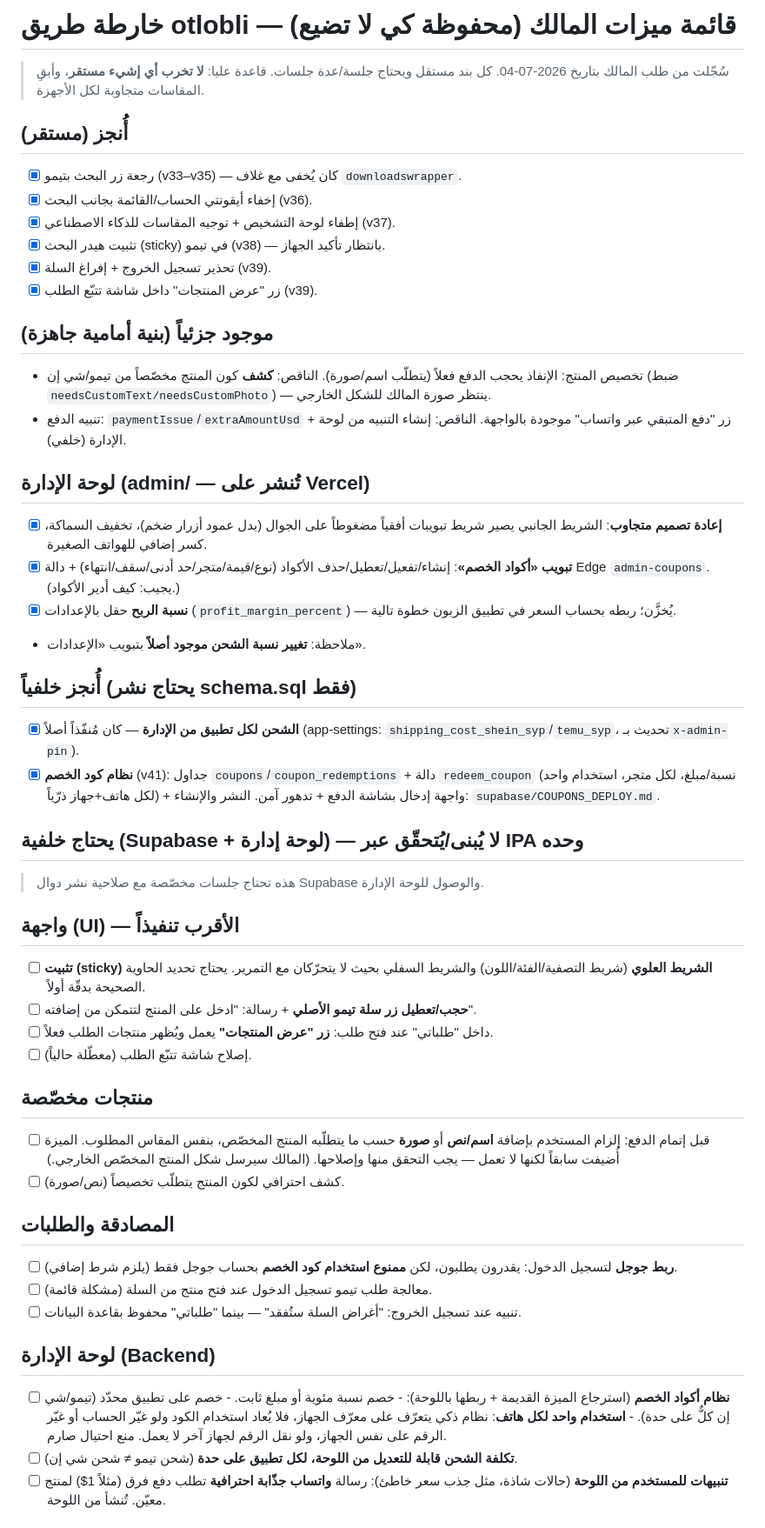
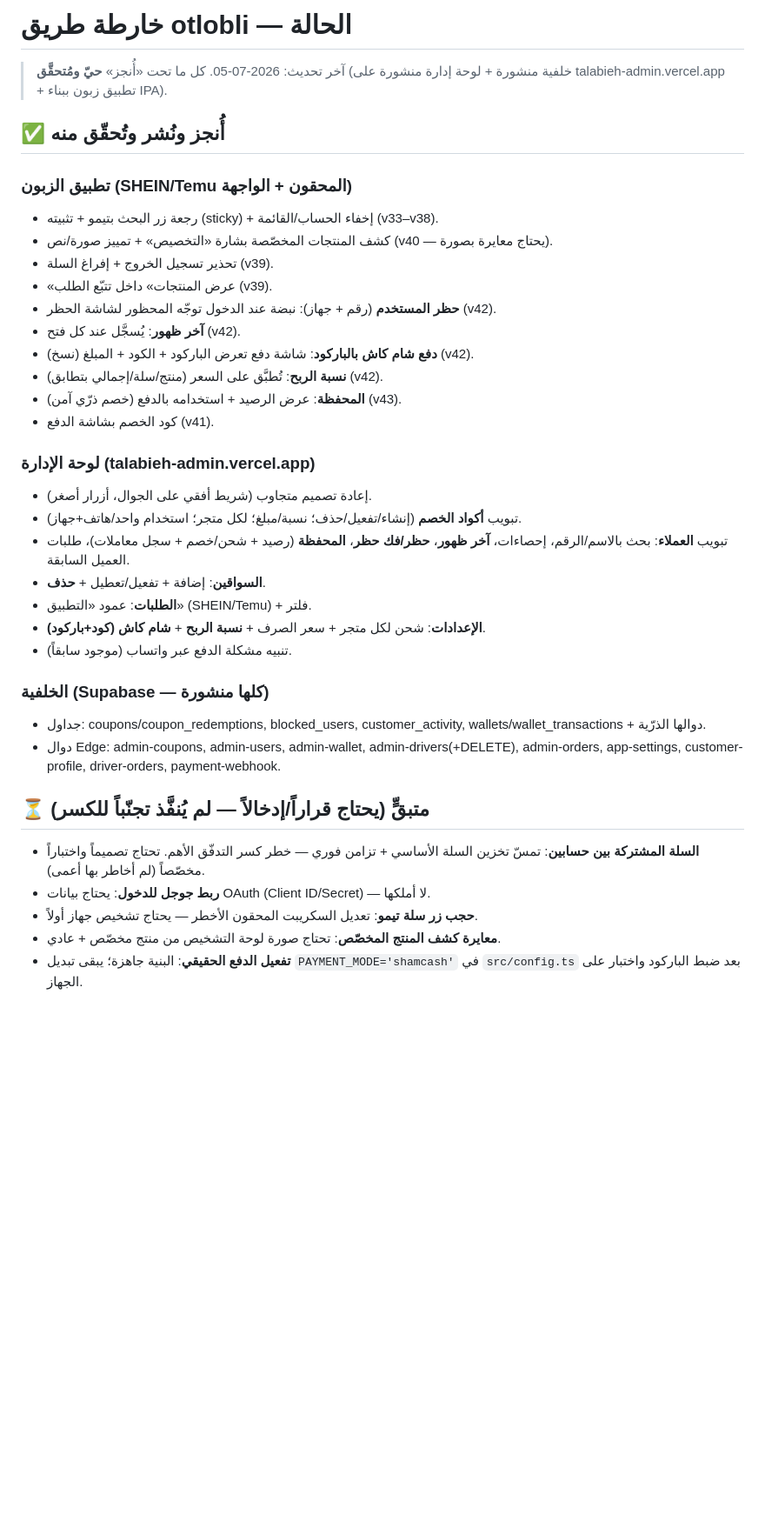
Before and after one commit to m7madv/otlobli, a Markdown page: ROADMAP.md, the part around one of its changes. Shown at 87% size. Drawn GitHub-style; blank space fills up the shorter version.

Commit message:
docs: تحديث ROADMAP بحالة v42/v43 وكل الميزات المنشورة
Co-Authored-By: Claude Opus 4.8 <noreply@anthropic.com>

```diff
--- a/ROADMAP.md
+++ b/ROADMAP.md
@@ -1,69 +1,43 @@
-# خارطة طريق otlobli — قائمة ميزات المالك (محفوظة كي لا تضيع)
+# خارطة طريق otlobli — الحالة
 
-> سُجّلت من طلب المالك بتاريخ 2026-07-04. كل بند مستقل ويحتاج جلسة/عدة جلسات.
-> قاعدة عليا: **لا تخرب أي إشيء مستقر**، وأبقِ المقاسات متجاوبة لكل الأجهزة.
+> آخر تحديث: 2026-07-05. كل ما تحت «أُنجز» **حيّ ومُتحقَّق** (خلفية منشورة +
+> لوحة إدارة منشورة على talabieh-admin.vercel.app + تطبيق زبون ببناء IPA).
 
-## أُنجز (مستقر)
-- [x] رجعة زر البحث بتيمو (v33–v35) — كان يُخفى مع غلاف `downloadswrapper`.
-- [x] إخفاء أيقونتي الحساب/القائمة بجانب البحث (v36).
-- [x] إطفاء لوحة التشخيص + توجيه المقاسات للذكاء الاصطناعي (v37).
-- [x] تثبيت هيدر البحث (sticky) في تيمو (v38) — بانتظار تأكيد الجهاز.
-- [x] تحذير تسجيل الخروج + إفراغ السلة (v39).
-- [x] زر "عرض المنتجات" داخل شاشة تتبّع الطلب (v39).
+## ✅ أُنجز ونُشر وتُحقّق منه
+### تطبيق الزبون (SHEIN/Temu المحقون + الواجهة)
+- رجعة زر البحث بتيمو + تثبيته (sticky) + إخفاء الحساب/القائمة (v33–v38).
+- كشف المنتجات المخصّصة بشارة «التخصيص» + تمييز صورة/نص (v40 — يحتاج معايرة بصورة).
+- تحذير تسجيل الخروج + إفراغ السلة (v39).
+- «عرض المنتجات» داخل تتبّع الطلب (v39).
+- **حظر المستخدم** (رقم + جهاز): نبضة عند الدخول توجّه المحظور لشاشة الحظر (v42).
+- **آخر ظهور**: يُسجَّل عند كل فتح (v42).
+- **دفع شام كاش بالباركود**: شاشة دفع تعرض الباركود + الكود + المبلغ (نسخ) (v42).
+- **نسبة الربح**: تُطبَّق على السعر (منتج/سلة/إجمالي بتطابق) (v42).
+- **المحفظة**: عرض الرصيد + استخدامه بالدفع (خصم ذرّي آمن) (v43).
+- كود الخصم بشاشة الدفع (v41).
 
-## موجود جزئياً (بنية أمامية جاهزة)
-- تخصيص المنتج: الإنفاذ يحجب الدفع فعلاً (يتطلّب اسم/صورة). الناقص: **كشف**
-  كون المنتج مخصّصاً من تيمو/شي إن (ضبط `needsCustomText/needsCustomPhoto`) —
-  ينتظر صورة المالك للشكل الخارجي.
-- تنبيه الدفع: `paymentIssue`/`extraAmountUsd` + زر "دفع المتبقي عبر واتساب"
-  موجودة بالواجهة. الناقص: إنشاء التنبيه من لوحة الإدارة (خلفي).
+### لوحة الإدارة (talabieh-admin.vercel.app)
+- إعادة تصميم متجاوب (شريط أفقي على الجوال، أزرار أصغر).
+- تبويب **أكواد الخصم** (إنشاء/تفعيل/حذف؛ نسبة/مبلغ؛ لكل متجر؛ استخدام واحد/هاتف+جهاز).
+- تبويب **العملاء**: بحث بالاسم/الرقم، إحصاءات، **آخر ظهور**، **حظر/فك حظر**،
+  **المحفظة** (رصيد + شحن/خصم + سجل معاملات)، طلبات العميل السابقة.
+- **السواقين**: إضافة + تفعيل/تعطيل + **حذف**.
+- **الطلبات**: عمود «التطبيق» (SHEIN/Temu) + فلتر.
+- **الإعدادات**: شحن لكل متجر + سعر الصرف + **نسبة الربح** + **شام كاش (كود+باركود)**.
+- تنبيه مشكلة الدفع عبر واتساب (موجود سابقاً).
 
-## لوحة الإدارة (admin/ — تُنشر على Vercel)
-- [x] **إعادة تصميم متجاوب**: الشريط الجانبي يصير شريط تبويبات أفقياً مضغوطاً
-      على الجوال (بدل عمود أزرار ضخم)، تخفيف السماكة، كسر إضافي للهواتف الصغيرة.
-- [x] **تبويب «أكواد الخصم»**: إنشاء/تفعيل/تعطيل/حذف الأكواد (نوع/قيمة/متجر/حد
-      أدنى/سقف/انتهاء) + دالة Edge `admin-coupons`. (يجيب: كيف أدير الأكواد.)
-- [x] **نسبة الربح** حقل بالإعدادات (`profit_margin_percent`) — يُخزَّن؛ ربطه
-      بحساب السعر في تطبيق الزبون خطوة تالية.
-- ملاحظة: **تغيير نسبة الشحن موجود أصلاً** بتبويب «الإعدادات».
+### الخلفية (Supabase — كلها منشورة)
+- جداول: coupons/coupon_redemptions, blocked_users, customer_activity,
+  wallets/wallet_transactions + دوالها الذرّية.
+- دوال Edge: admin-coupons, admin-users, admin-wallet, admin-drivers(+DELETE),
+  admin-orders, app-settings, customer-profile, driver-orders, payment-webhook.
 
-## أُنجز خلفياً (يحتاج نشر schema.sql فقط)
-- [x] **الشحن لكل تطبيق من الإدارة** — كان مُنفّذاً أصلاً (app-settings:
-      `shipping_cost_shein_syp`/`temu_syp`، تحديث بـ`x-admin-pin`).
-- [x] **نظام كود الخصم** (v41): جداول `coupons`/`coupon_redemptions` + دالة
-      `redeem_coupon` (نسبة/مبلغ، لكل متجر، استخدام واحد لكل هاتف+جهاز ذرّياً)
-      + واجهة إدخال بشاشة الدفع + تدهور آمن. النشر والإنشاء: `supabase/COUPONS_DEPLOY.md`.
+## ⏳ متبقٍّ (يحتاج قراراً/إدخالاً — لم يُنفَّذ تجنّباً للكسر)
+- **السلة المشتركة بين حسابين**: تمسّ تخزين السلة الأساسي + تزامن فوري — خطر
+  كسر التدفّق الأهم. تحتاج تصميماً واختباراً مخصّصاً (لم أخاطر بها أعمى).
+- **ربط جوجل للدخول**: يحتاج بيانات OAuth (Client ID/Secret) — لا أملكها.
+- **حجب زر سلة تيمو**: تعديل السكريبت المحقون الأخطر — يحتاج تشخيص جهاز أولاً.
+- **معايرة كشف المنتج المخصّص**: تحتاج صورة لوحة التشخيص من منتج مخصّص + عادي.
+- **تفعيل الدفع الحقيقي**: البنية جاهزة؛ يبقى تبديل `PAYMENT_MODE='shamcash'`
+  في `src/config.ts` بعد ضبط الباركود واختبار على الجهاز.
 
-## يحتاج خلفية (Supabase + لوحة إدارة) — لا يُبنى/يُتحقّق عبر IPA وحده
-> هذه تحتاج جلسات مخصّصة مع صلاحية نشر دوال Supabase والوصول للوحة الإدارة.
-
-## واجهة (UI) — الأقرب تنفيذاً
-- [ ] **تثبيت (sticky) الشريط العلوي** (شريط التصفية/الفئة/اللون) والشريط السفلي
-      بحيث لا يتحرّكان مع التمرير. يحتاج تحديد الحاوية الصحيحة بدقّة أولاً.
-- [ ] **حجب/تعطيل زر سلة تيمو الأصلي** + رسالة: "ادخل على المنتج لتتمكن من إضافته".
-- [ ] داخل "طلباتي" عند فتح طلب: **زر "عرض المنتجات"** يعمل ويُظهر منتجات الطلب فعلاً.
-- [ ] إصلاح شاشة تتبّع الطلب (معطّلة حالياً).
-
-## منتجات مخصّصة
-- [ ] قبل إتمام الدفع: إلزام المستخدم بإضافة **اسم/نص** أو **صورة** حسب ما يتطلّبه
-      المنتج المخصّص، بنفس المقاس المطلوب. الميزة أُضيفت سابقاً لكنها لا تعمل —
-      يجب التحقق منها وإصلاحها. (المالك سيرسل شكل المنتج المخصّص الخارجي.)
-- [ ] كشف احترافي لكون المنتج يتطلّب تخصيصاً (نص/صورة).
-
-## المصادقة والطلبات
-- [ ] **ربط جوجل** لتسجيل الدخول: يقدرون يطلبون، لكن **ممنوع استخدام كود الخصم**
-      بحساب جوجل فقط (يلزم شرط إضافي).
-- [ ] معالجة طلب تيمو تسجيل الدخول عند فتح منتج من السلة (مشكلة قائمة).
-- [ ] تنبيه عند تسجيل الخروج: "أغراض السلة ستُفقد" — بينما "طلباتي" محفوظ بقاعدة البيانات.
-
-## لوحة الإدارة (Backend)
-- [ ] **نظام أكواد الخصم** (استرجاع الميزة القديمة + ربطها باللوحة):
-      - خصم نسبة مئوية أو مبلغ ثابت.
-      - خصم على تطبيق محدّد (تيمو/شي إن كلٌّ على حدة).
-      - **استخدام واحد لكل هاتف**: نظام ذكي يتعرّف على معرّف الجهاز، فلا يُعاد
-        استخدام الكود ولو غيّر الحساب أو غيّر الرقم على نفس الجهاز، ولو نقل الرقم
-        لجهاز آخر لا يعمل. منع احتيال صارم.
-- [ ] **تكلفة الشحن قابلة للتعديل من اللوحة، لكل تطبيق على حدة** (شحن تيمو ≠ شحن شي إن).
-- [ ] **تنبيهات للمستخدم من اللوحة** (حالات شاذة، مثل جذب سعر خاطئ): رسالة **واتساب
-      جذّابة احترافية** تطلب دفع فرق (مثلاً 1$) لمنتج معيّن. تُنشأ من اللوحة.
-
```
Also changed, not shown: other parts of ROADMAP.md (+5 -15 lines).
